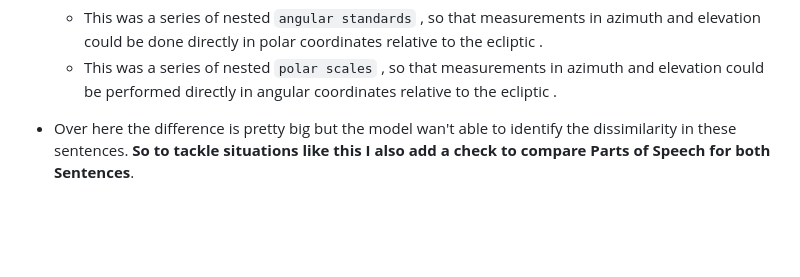
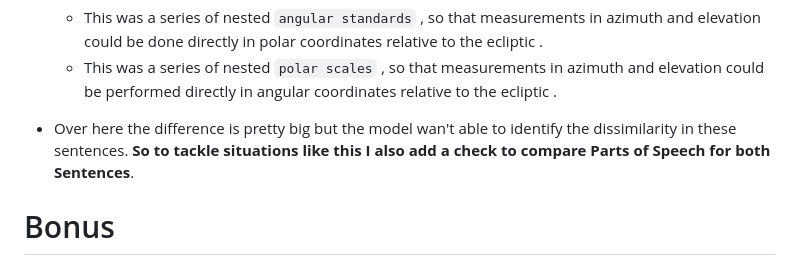
Before and after one commit to pingu-73/precog, a Markdown page: README.md, the part around the change. Rendered like a GitHub page; blank space fills up the shorter version.

```diff
--- a/README.md
+++ b/README.md
@@ -36,3 +36,5 @@ Given labeled data-set splitted into training, testing, dev. we have to predict
     - This was a series of nested `polar scales` , so that measurements in azimuth and elevation could be performed directly in angular coordinates relative to the ecliptic .
 
 - Over here the difference is pretty big but the model wan't able to identify the dissimilarity in these sentences. **So to tackle situations like this I also add a check to compare Parts of Speech for both Sentences**.
+
+# Bonus
```
